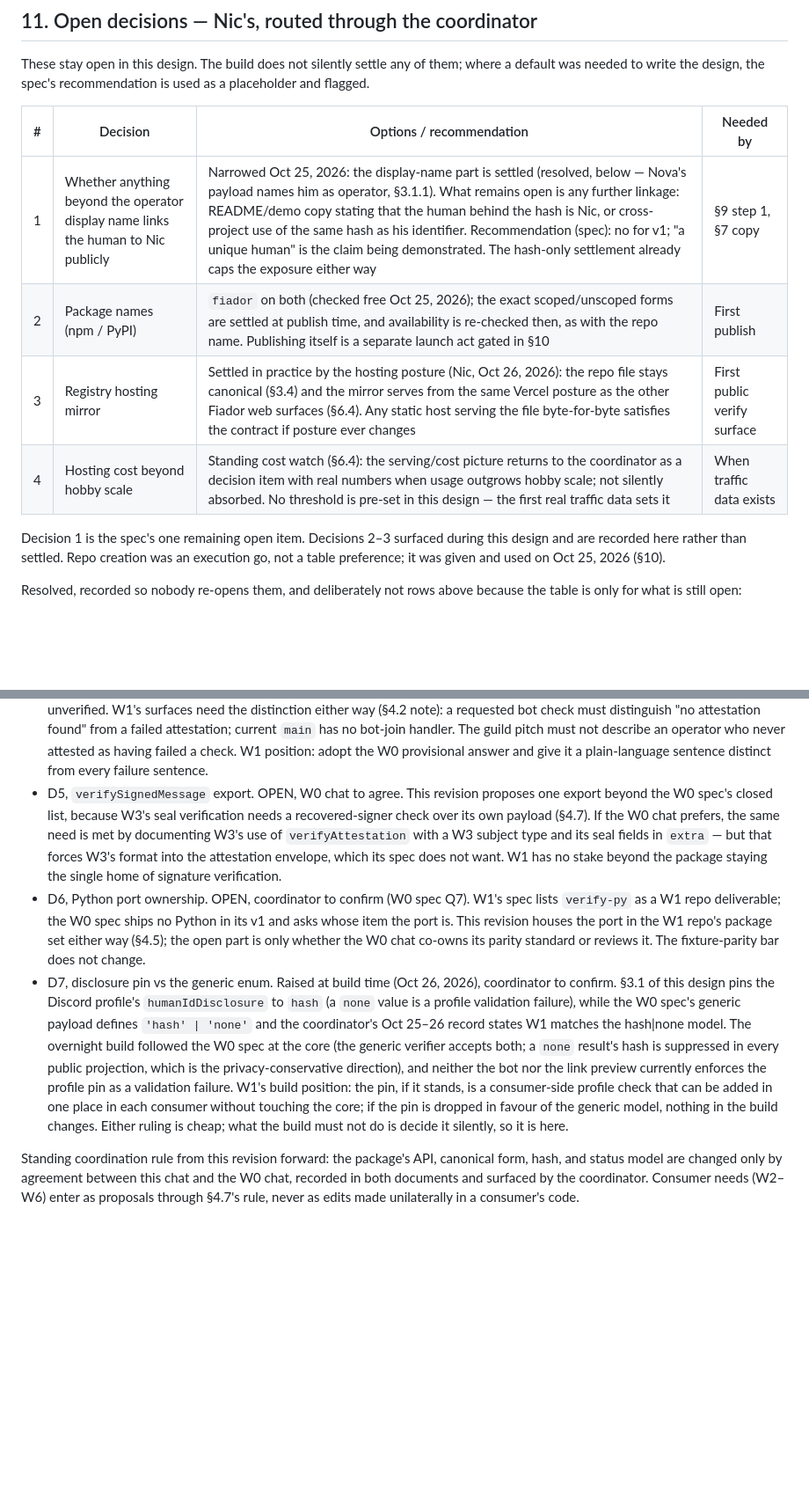
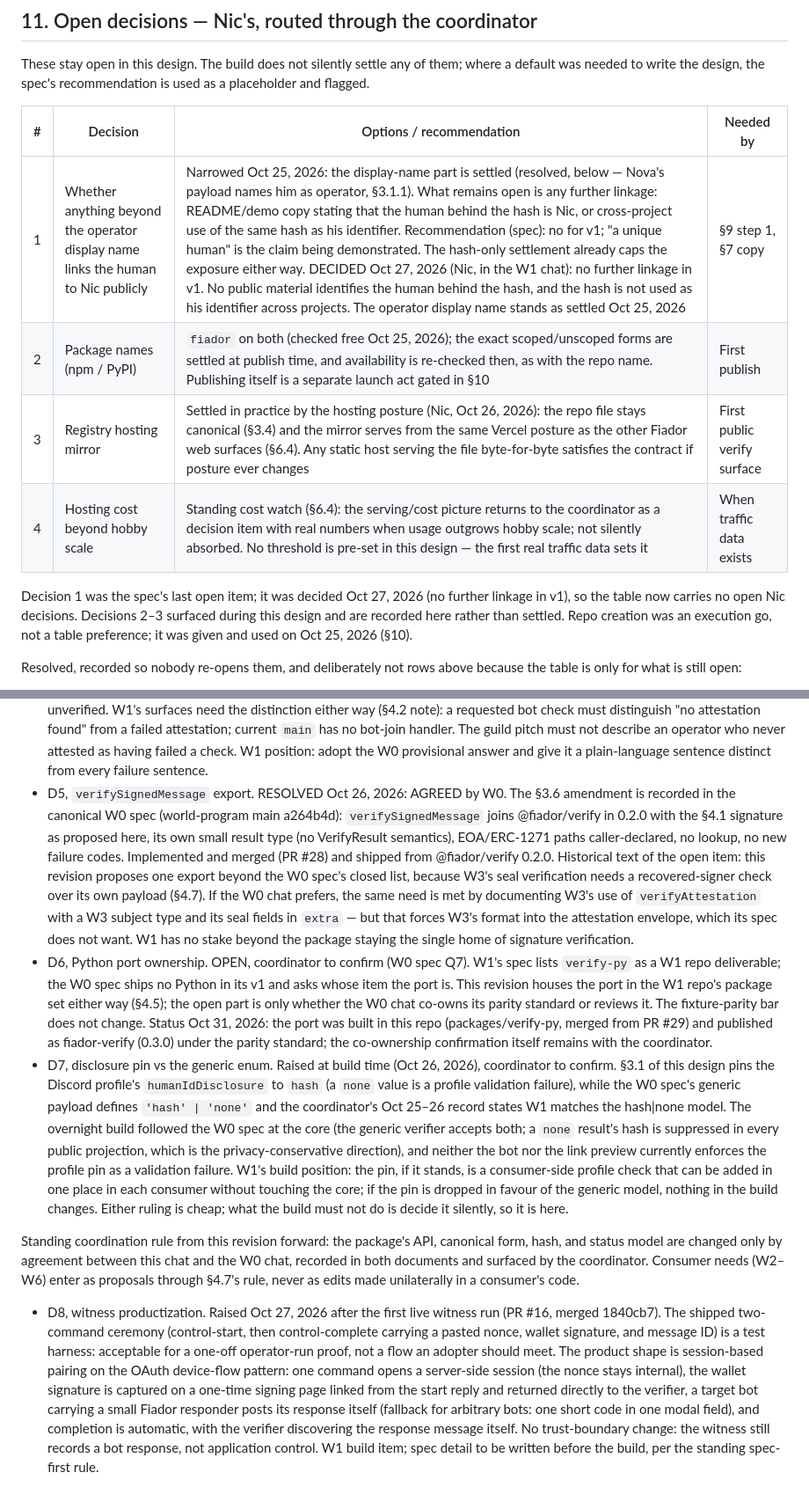
Before and after one commit to niclydon/fiador, a Markdown page: docs/DESIGN.md, 2 parts joined by grey strips. Shown at 88% size. Rendered like a GitHub page; blank space fills up the shorter version.

Commit message:
Sync the DESIGN record: section 11 decided, D5 resolved, D6 status, D8 recorded (#50)

```diff
--- a/docs/DESIGN.md
+++ b/docs/DESIGN.md
@@ -1921,14 +1921,15 @@ spec's recommendation is used as a placeholder and flagged.
 
 | # | Decision | Options / recommendation | Needed by |
 |---|---|---|---|
-| 1 | Whether anything beyond the operator display name links the human to Nic publicly | Narrowed Oct 25, 2026: the display-name part is settled (resolved, below — Nova's payload names him as operator, §3.1.1). What remains open is any further linkage: README/demo copy stating that the human behind the hash is Nic, or cross-project use of the same hash as his identifier. Recommendation (spec): no for v1; "a unique human" is the claim being demonstrated. The hash-only settlement already caps the exposure either way | §9 step 1, §7 copy |
+| 1 | Whether anything beyond the operator display name links the human to Nic publicly | Narrowed Oct 25, 2026: the display-name part is settled (resolved, below — Nova's payload names him as operator, §3.1.1). What remains open is any further linkage: README/demo copy stating that the human behind the hash is Nic, or cross-project use of the same hash as his identifier. Recommendation (spec): no for v1; "a unique human" is the claim being demonstrated. The hash-only settlement already caps the exposure either way. DECIDED Oct 27, 2026 (Nic, in the W1 chat): no further linkage in v1. No public material identifies the human behind the hash, and the hash is not used as his identifier across projects. The operator display name stands as settled Oct 25, 2026 | §9 step 1, §7 copy |
 | 2 | Package names (npm / PyPI) | `fiador` on both (checked free Oct 25, 2026); the exact scoped/unscoped forms are settled at publish time, and availability is re-checked then, as with the repo name. Publishing itself is a separate launch act gated in §10 | First publish |
 | 3 | Registry hosting mirror | Settled in practice by the hosting posture (Nic, Oct 26, 2026): the repo file stays canonical (§3.4) and the mirror serves from the same Vercel posture as the other Fiador web surfaces (§6.4). Any static host serving the file byte-for-byte satisfies the contract if posture ever changes | First public verify surface |
 | 4 | Hosting cost beyond hobby scale | Standing cost watch (§6.4): the serving/cost picture returns to the coordinator as a decision item with real numbers when usage outgrows hobby scale; not silently absorbed. No threshold is pre-set in this design — the first real traffic data sets it | When traffic data exists |
 
-Decision 1 is the spec's one remaining open item. Decisions
-2–3 surfaced during this design and are recorded here rather
-than settled. Repo creation was an execution go, not a table
+Decision 1 was the spec's last open item; it was decided
+Oct 27, 2026 (no further linkage in v1), so the table now
+carries no open Nic decisions. Decisions 2–3 surfaced during
+this design and are recorded here rather than settled. Repo creation was an execution go, not a table
 preference; it was given and used on Oct 25, 2026 (§10).
 
 Resolved, recorded so nobody re-opens them, and deliberately
@@ -2166,8 +2167,15 @@ in writing in both documents.
   operator who never attested as having failed a check. W1
   position: adopt the W0 provisional answer and give it a
   plain-language sentence distinct from every failure sentence.
-- D5, `verifySignedMessage` export. OPEN, W0 chat to agree.
-  This revision proposes one export beyond the W0 spec's
+- D5, `verifySignedMessage` export. RESOLVED Oct 26, 2026:
+  AGREED by W0. The §3.6 amendment is recorded in the canonical
+  W0 spec (world-program main a264b4d): `verifySignedMessage`
+  joins @fiador/verify in 0.2.0 with the §4.1 signature as
+  proposed here, its own small result type (no VerifyResult
+  semantics), EOA/ERC-1271 paths caller-declared, no lookup,
+  no new failure codes. Implemented and merged (PR #28) and
+  shipped from @fiador/verify 0.2.0. Historical text of the
+  open item: this revision proposes one export beyond the W0 spec's
   closed list, because W3's seal verification needs a
   recovered-signer check over its own payload (§4.7). If the
   W0 chat prefers, the same need is met by documenting W3's use
@@ -2183,6 +2191,11 @@ in writing in both documents.
   W1 repo's package set either way (§4.5); the open part is
   only whether the W0 chat co-owns its parity standard or
   reviews it. The fixture-parity bar does not change.
+  Status Oct 31, 2026: the port was built in this repo
+  (packages/verify-py, merged from PR #29) and published as
+  fiador-verify (0.3.0) under the parity standard; the
+  co-ownership confirmation itself remains with the
+  coordinator.
 - D7, disclosure pin vs the generic enum. Raised at build time
   (Oct 26, 2026), coordinator to confirm. §3.1 of this design
   pins the Discord profile's `humanIdDisclosure` to `hash`
@@ -2207,3 +2220,23 @@ changed only by agreement between this chat and the W0 chat,
 recorded in both documents and surfaced by the coordinator.
 Consumer needs (W2–W6) enter as proposals through §4.7's rule,
 never as edits made unilaterally in a consumer's code.
+
+- D8, witness productization. Raised Oct 27, 2026 after the
+  first live witness run (PR #16, merged 1840cb7). The
+  shipped two-command ceremony (control-start, then
+  control-complete carrying a pasted nonce, wallet signature,
+  and message ID) is a test harness: acceptable for a
+  one-off operator-run proof, not a flow an adopter should
+  meet. The product shape is session-based pairing on the
+  OAuth device-flow pattern: one command opens a server-side
+  session (the nonce stays internal), the wallet signature is
+  captured on a one-time signing page linked from the start
+  reply and returned directly to the verifier, a target bot
+  carrying a small Fiador responder posts its response
+  itself (fallback for arbitrary bots: one short code in one
+  modal field), and completion is automatic, with the
+  verifier discovering the response message itself. No
+  trust-boundary change: the witness still records a bot
+  response, not application control. W1 build item; spec
+  detail to be written before the build, per the standing
+  spec-first rule.
```
Also changed, not shown: CHANGES.md (+14 -0 lines).
